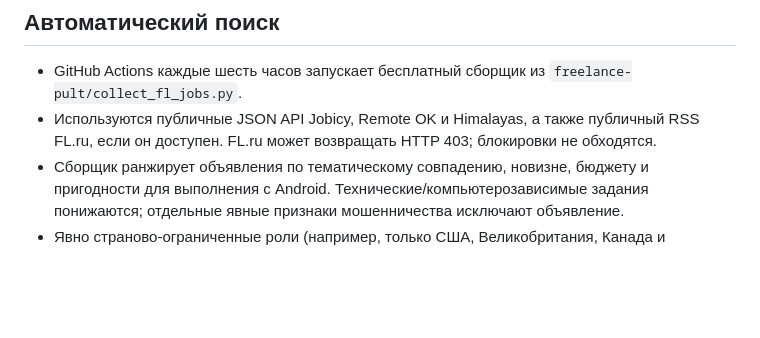
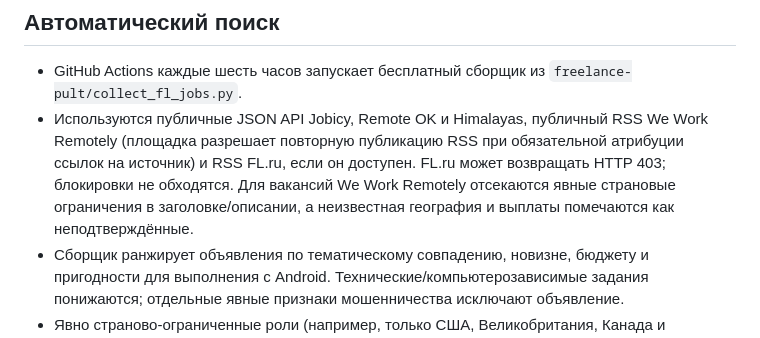
Before and after one commit to maximmiheyev28-ux/NovaAI-Android., a Markdown page: freelance-pult/README.md, the part around the change. GitHub-like rendering; blank space fills up the shorter version.

Commit message:
Document We Work Remotely public RSS attribution

```diff
--- a/freelance-pult/README.md
+++ b/freelance-pult/README.md
@@ -4,7 +4,7 @@
 
 ## Автоматический поиск
 - GitHub Actions каждые шесть часов запускает бесплатный сборщик из `freelance-pult/collect_fl_jobs.py`.
-- Используются публичные JSON API Jobicy, Remote OK и Himalayas, а также публичный RSS FL.ru, если он доступен. FL.ru может возвращать HTTP 403; блокировки не обходятся.
+- Используются публичные JSON API Jobicy, Remote OK и Himalayas, публичный RSS We Work Remotely (площадка разрешает повторную публикацию RSS при обязательной атрибуции ссылок на источник) и RSS FL.ru, если он доступен. FL.ru может возвращать HTTP 403; блокировки не обходятся. Для вакансий We Work Remotely отсекаются явные страновые ограничения в заголовке/описании, а неизвестная география и выплаты помечаются как неподтверждённые.
 - Сборщик ранжирует объявления по тематическому совпадению, новизне, бюджету и пригодности для выполнения с Android. Технические/компьютерозависимые задания понижаются; отдельные явные признаки мошенничества исключают объявление.
 - Явно страново-ограниченные роли (например, только США, Великобритания, Канада и некоторые другие рынки) исключаются; Europe/EMEA и вакансии без географии помечаются как требующие проверки. Даже worldwide-роль не гарантирует допуск резидента России или выплату на российскую карту.
 - Результат сохраняется в отдельную ветку `jobs-feed` как JSON, без пересборки статического сайта. Подборка обновляется каждые шесть часов; проекты старше недели получают сильное снижение рейтинга, а при временной недоступности источников сохраняется прошлая выдача максимум на 36 часов, с пометкой времени.
```
